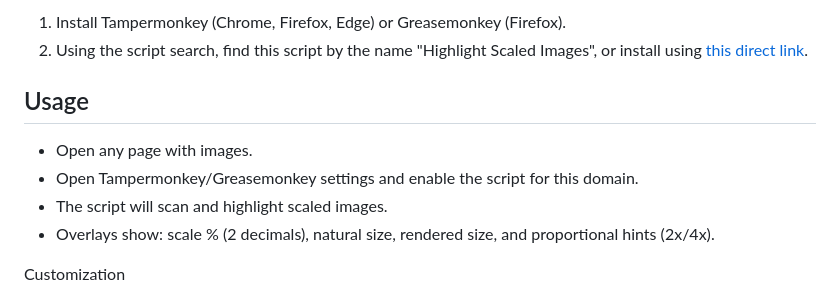
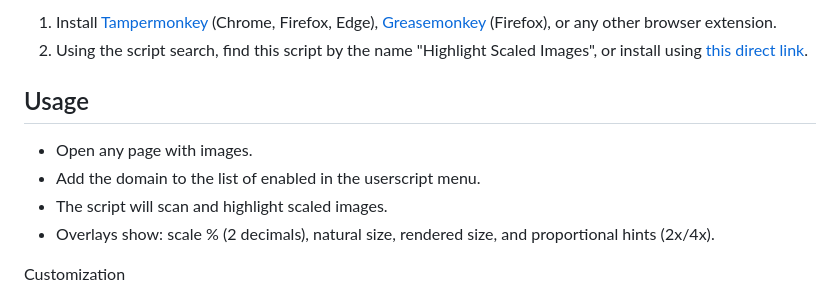
Before and after one commit to MurzNN/highlight-scaled-images-userscript, a Markdown page: README.md, the part around one of its changes. GitHub-like rendering.

Commit message:
Improve readme

```diff
--- a/README.md
+++ b/README.md
@@ -33,5 +33,5 @@ Install the script with a userscript manager (Tampermonkey or Greasemonkey) —
 
-1. Install Tampermonkey (Chrome, Firefox, Edge) or Greasemonkey (Firefox).
+1. Install [Tampermonkey](https://www.tampermonkey.net/) (Chrome, Firefox, Edge), [Greasemonkey](https://www.greasespot.net/) (Firefox), or any other browser extension.
 2. Using the script search, find this script by the name "Highlight Scaled Images", or install using [this direct link](https://github.com/MurzNN/highlight-scaled-images-userscript/raw/refs/heads/main/highlight-scaled-images.user.js).
 
 
@@ -39,7 +39,7 @@ Install the script with a userscript manager (Tampermonkey or Greasemonkey) —
 ## Usage
 
 - Open any page with images.
-- Open Tampermonkey/Greasemonkey settings and enable the script for this domain.
+- Add the domain to the list of enabled in the userscript menu.
 - The script will scan and highlight scaled images.
 - Overlays show: scale % (2 decimals), natural size, rendered size, and proportional hints (2x/4x).
 
```
Also changed, not shown: other parts of README.md (+2 -2 lines).
